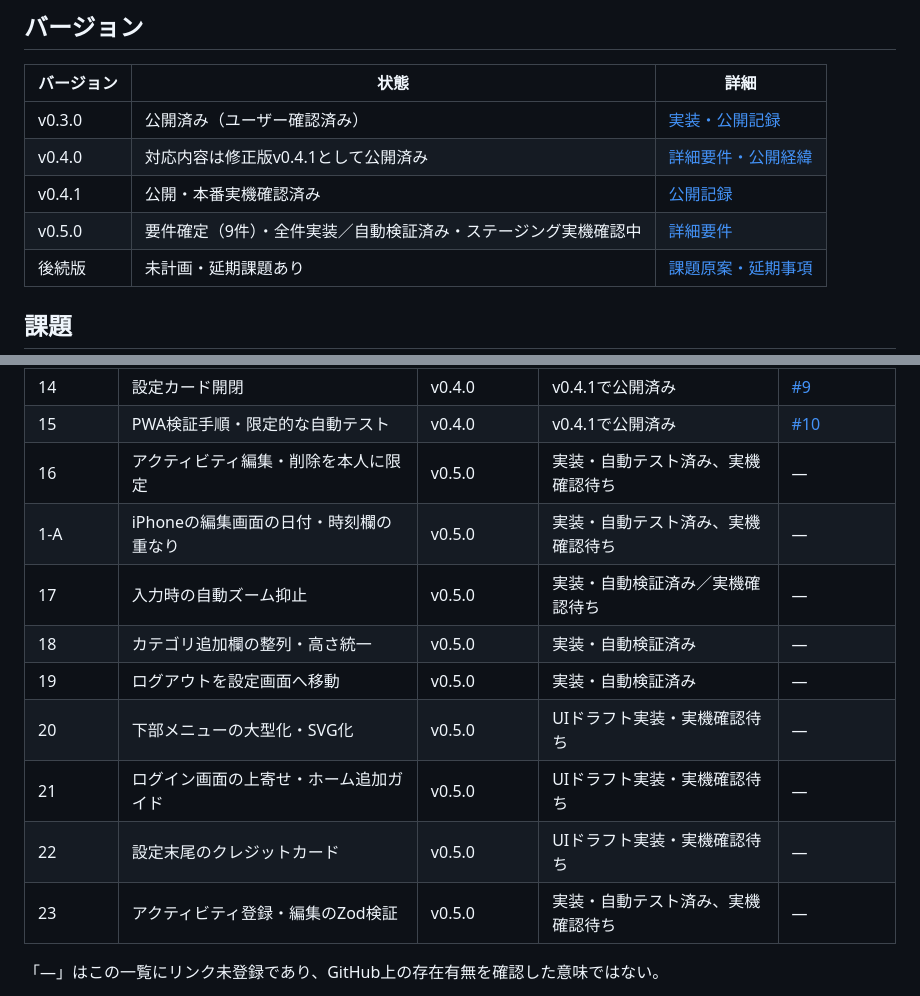
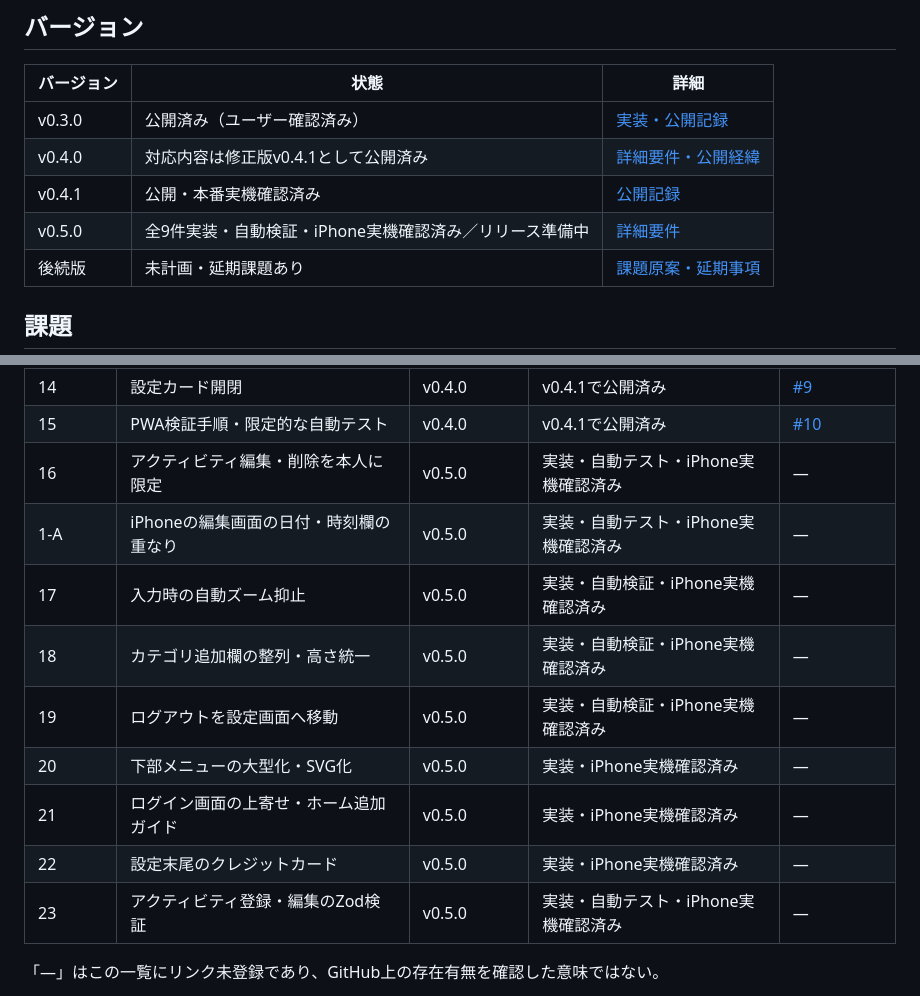
Before and after one commit to ka215/famie, a Markdown page: docs/issues/summary.md, 2 parts joined by grey strips. Drawn GitHub-style.

Commit message:
chore: finalize v0.5.0 release candidate

```diff
--- a/docs/issues/summary.md
+++ b/docs/issues/summary.md
@@ -9,7 +9,7 @@
 | v0.3.0 | 公開済み（ユーザー確認済み） | [実装・公開記録](v0.3.0.md) |
 | v0.4.0 | 対応内容は修正版v0.4.1として公開済み | [詳細要件・公開経緯](v0.4.0.md) |
 | v0.4.1 | 公開・本番実機確認済み | [公開記録](../operations/change-log/2026-09-24-v041-release-notes.md) |
-| v0.5.0 | 要件確定（9件）・全件実装／自動検証済み・ステージング実機確認中 | [詳細要件](v0.5.0.md) |
+| v0.5.0 | 全9件実装・自動検証・iPhone実機確認済み／リリース準備中 | [詳細要件](v0.5.0.md) |
 | 後続版 | 未計画・延期課題あり | [課題原案・延期事項](backlog.md) |
 
 ## 課題
@@ -36,15 +36,15 @@
 | 13 | Playwrightの最小導入 | v0.3.0 | 導入済み | — |
 | 14 | 設定カード開閉 | v0.4.0 | v0.4.1で公開済み | [#9](https://github.com/ka215/famie/issues/9) |
 | 15 | PWA検証手順・限定的な自動テスト | v0.4.0 | v0.4.1で公開済み | [#10](https://github.com/ka215/famie/issues/10) |
-| 16 | アクティビティ編集・削除を本人に限定 | v0.5.0 | 実装・自動テスト済み、実機確認待ち | — |
-| 1-A | iPhoneの編集画面の日付・時刻欄の重なり | v0.5.0 | 実装・自動テスト済み、実機確認待ち | — |
-| 17 | 入力時の自動ズーム抑止 | v0.5.0 | 実装・自動検証済み／実機確認待ち | — |
-| 18 | カテゴリ追加欄の整列・高さ統一 | v0.5.0 | 実装・自動検証済み | — |
-| 19 | ログアウトを設定画面へ移動 | v0.5.0 | 実装・自動検証済み | — |
-| 20 | 下部メニューの大型化・SVG化 | v0.5.0 | UIドラフト実装・実機確認待ち | — |
-| 21 | ログイン画面の上寄せ・ホーム追加ガイド | v0.5.0 | UIドラフト実装・実機確認待ち | — |
-| 22 | 設定末尾のクレジットカード | v0.5.0 | UIドラフト実装・実機確認待ち | — |
-| 23 | アクティビティ登録・編集のZod検証 | v0.5.0 | 実装・自動テスト済み、実機確認待ち | — |
+| 16 | アクティビティ編集・削除を本人に限定 | v0.5.0 | 実装・自動テスト・iPhone実機確認済み | — |
+| 1-A | iPhoneの編集画面の日付・時刻欄の重なり | v0.5.0 | 実装・自動テスト・iPhone実機確認済み | — |
+| 17 | 入力時の自動ズーム抑止 | v0.5.0 | 実装・自動検証・iPhone実機確認済み | — |
+| 18 | カテゴリ追加欄の整列・高さ統一 | v0.5.0 | 実装・自動検証・iPhone実機確認済み | — |
+| 19 | ログアウトを設定画面へ移動 | v0.5.0 | 実装・自動検証・iPhone実機確認済み | — |
+| 20 | 下部メニューの大型化・SVG化 | v0.5.0 | 実装・iPhone実機確認済み | — |
+| 21 | ログイン画面の上寄せ・ホーム追加ガイド | v0.5.0 | 実装・iPhone実機確認済み | — |
+| 22 | 設定末尾のクレジットカード | v0.5.0 | 実装・iPhone実機確認済み | — |
+| 23 | アクティビティ登録・編集のZod検証 | v0.5.0 | 実装・自動テスト・iPhone実機確認済み | — |
 
 「—」はこの一覧にリンク未登録であり、GitHub上の存在有無を確認した意味ではない。
 
```
Also changed, not shown: docs/issues/v0.5.0.md (+2 -1 lines).
